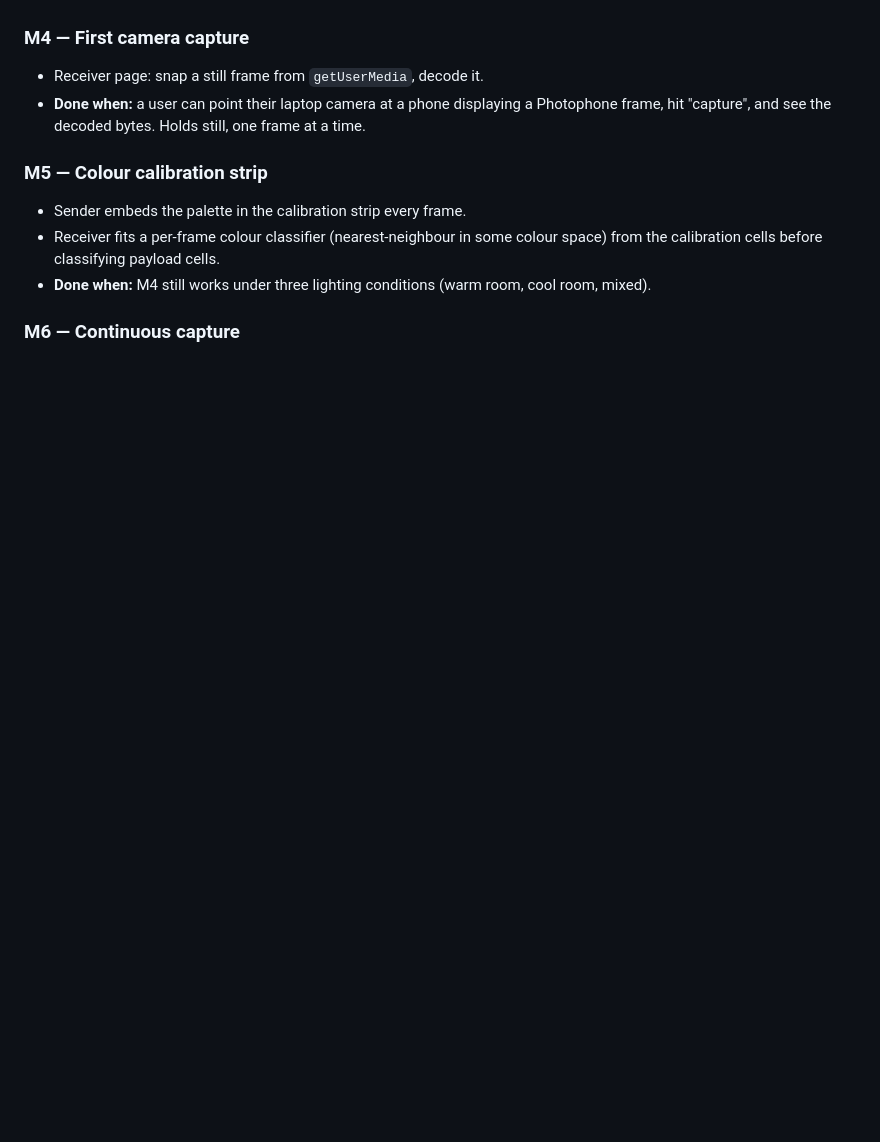
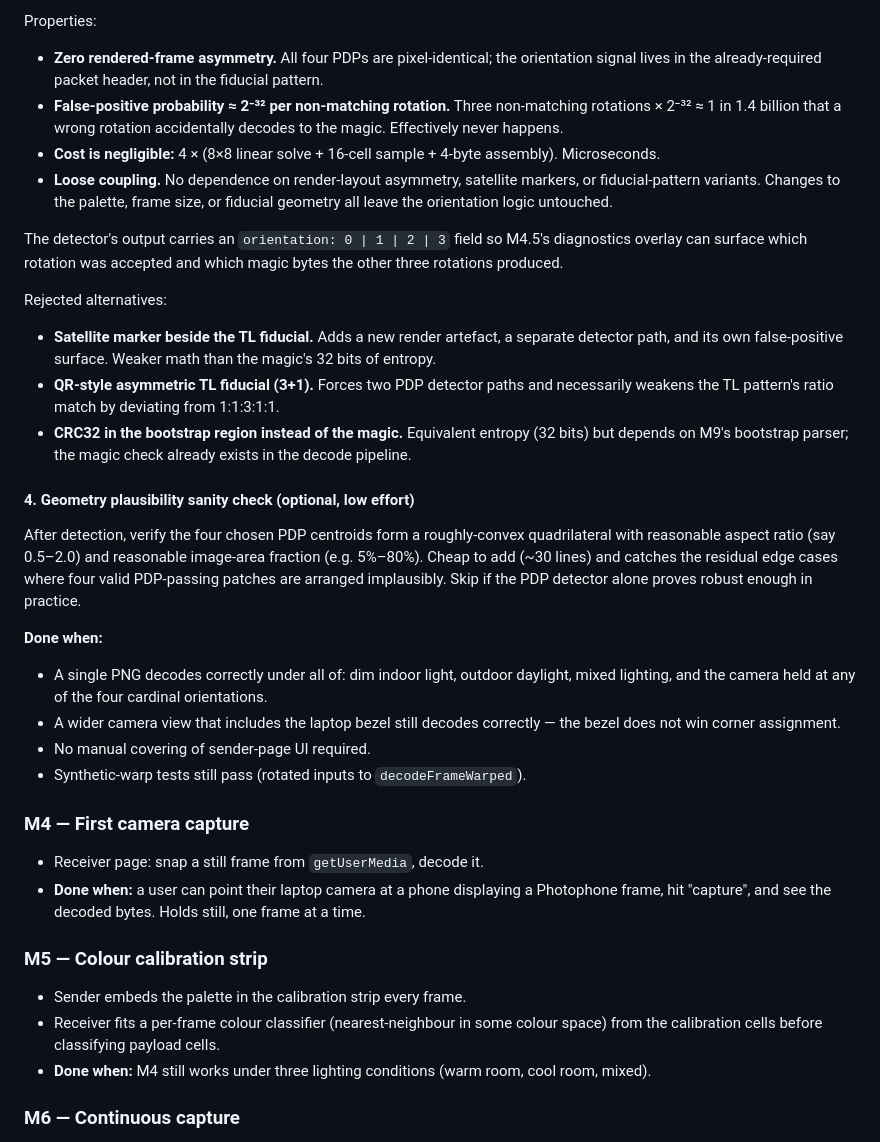
Before and after one commit to sebasv/photophone, a Markdown page: docs/DESIGN.md, the part around one of its changes. Rendered like a GitHub page; blank space fills up the shorter version.

```diff
--- a/docs/DESIGN.md
+++ b/docs/DESIGN.md
@@ -267,3 +295,27 @@ QR codes solve this with concentric finder patterns (1:1:3:1:1 black:white:black
+Properties:
+
+- **Zero rendered-frame asymmetry.** All four PDPs are pixel-identical; the orientation signal lives in the already-required packet header, not in the fiducial pattern.
+- **False-positive probability ≈ 2⁻³² per non-matching rotation.** Three non-matching rotations × 2⁻³² ≈ 1 in 1.4 billion that a wrong rotation accidentally decodes to the magic. Effectively never happens.
+- **Cost is negligible:** 4 × (8×8 linear solve + 16-cell sample + 4-byte assembly). Microseconds.
+- **Loose coupling.** No dependence on render-layout asymmetry, satellite markers, or fiducial-pattern variants. Changes to the palette, frame size, or fiducial geometry all leave the orientation logic untouched.
+
+The detector's output carries an `orientation: 0 | 1 | 2 | 3` field so M4.5's diagnostics overlay can surface which rotation was accepted and which magic bytes the other three rotations produced.
+
+Rejected alternatives:
+
+- **Satellite marker beside the TL fiducial.** Adds a new render artefact, a separate detector path, and its own false-positive surface. Weaker math than the magic's 32 bits of entropy.
+- **QR-style asymmetric TL fiducial (3+1).** Forces two PDP detector paths and necessarily weakens the TL pattern's ratio match by deviating from 1:1:3:1:1.
+- **CRC32 in the bootstrap region instead of the magic.** Equivalent entropy (32 bits) but depends on M9's bootstrap parser; the magic check already exists in the decode pipeline.
+
+#### 4. Geometry plausibility sanity check (optional, low effort)
+
+After detection, verify the four chosen PDP centroids form a roughly-convex quadrilateral with reasonable aspect ratio (say 0.5–2.0) and reasonable image-area fraction (e.g. 5%–80%). Cheap to add (~30 lines) and catches the residual edge cases where four valid PDP-passing patches are arranged implausibly. Skip if the PDP detector alone proves robust enough in practice.
+
+**Done when:**
+- A single PNG decodes correctly under all of: dim indoor light, outdoor daylight, mixed lighting, and the camera held at any of the four cardinal orientations.
+- A wider camera view that includes the laptop bezel still decodes correctly — the bezel does not win corner assignment.
+- No manual covering of sender-page UI required.
+- Synthetic-warp tests still pass (rotated inputs to `decodeFrameWarped`).
 
 ### M4 — First camera capture
 - Receiver page: snap a still frame from `getUserMedia`, decode it.
```
Also changed, not shown: other parts of docs/DESIGN.md (+44 -16 lines).
